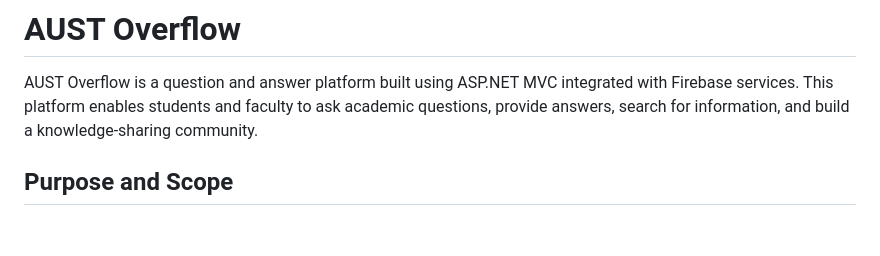
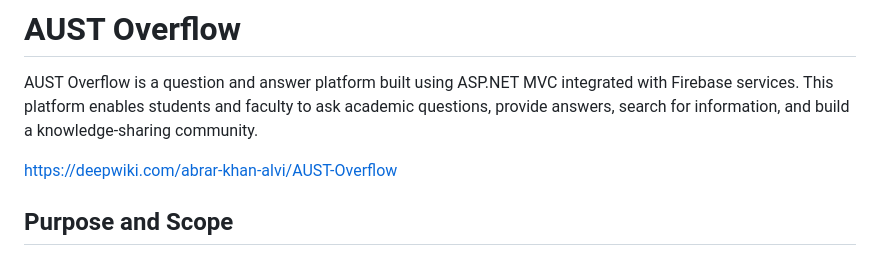
Before and after one commit to abrar-khan-alvi/AUST-Overflow, a Markdown page: README.md, the part around the change. Rendered like a GitHub page; blank space fills up the shorter version.

```diff
--- a/README.md
+++ b/README.md
@@ -1,6 +1,8 @@
 # AUST Overflow
 
 AUST Overflow is a question and answer platform built using ASP.NET MVC integrated with Firebase services. This platform enables students and faculty to ask academic questions, provide answers, search for information, and build a knowledge-sharing community.
+
+https://deepwiki.com/abrar-khan-alvi/AUST-Overflow
 
 ## Purpose and Scope
 
```
